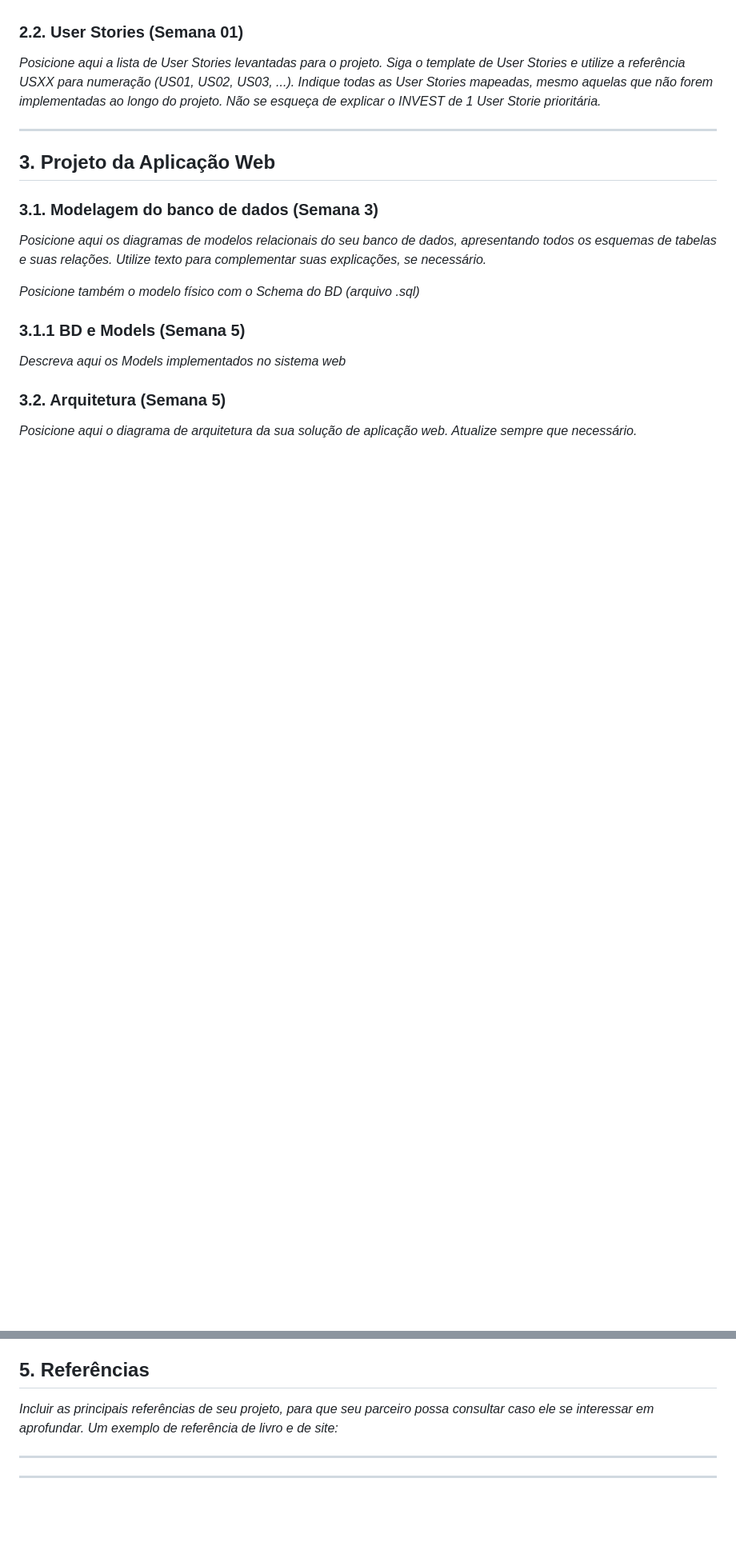
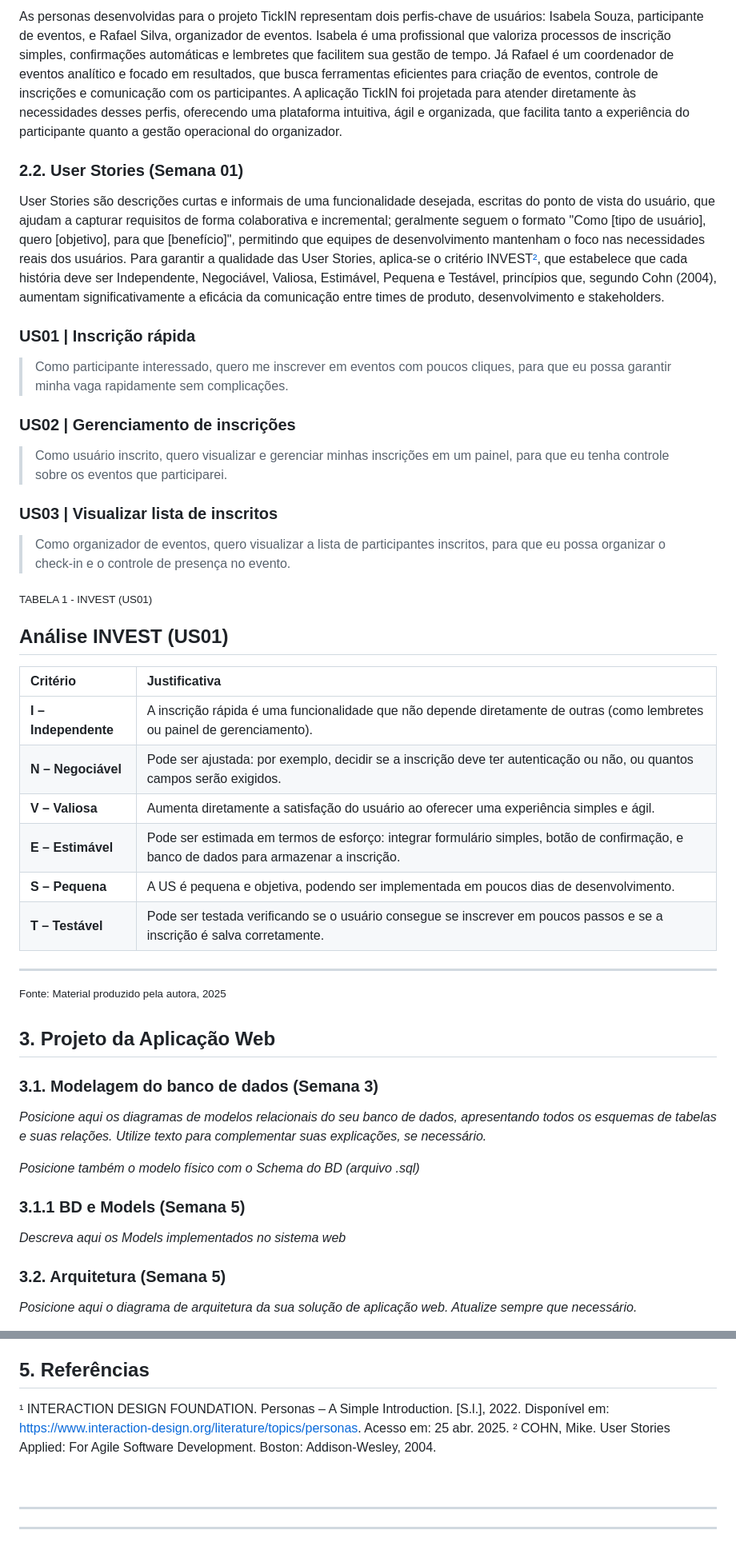
Before and after one commit to marianalreis/TickIN-PI, a Markdown page: template-PI-WAD.md, 2 parts joined by grey strips. Shown: that part at 80% size. Rendered like a GitHub page; blank space fills up the shorter version.

```diff
--- a/template-PI-WAD.md
+++ b/template-PI-WAD.md
@@ -31,9 +48,34 @@ Mariana Lacerda Reis
+As personas desenvolvidas para o projeto TickIN representam dois perfis-chave de usuários: Isabela Souza, participante de eventos, e Rafael Silva, organizador de eventos. Isabela é uma profissional que valoriza processos de inscrição simples, confirmações automáticas e lembretes que facilitem sua gestão de tempo. Já Rafael é um coordenador de eventos analítico e focado em resultados, que busca ferramentas eficientes para criação de eventos, controle de inscrições e comunicação com os participantes. A aplicação TickIN foi projetada para atender diretamente às necessidades desses perfis, oferecendo uma plataforma intuitiva, ágil e organizada, que facilita tanto a experiência do participante quanto a gestão operacional do organizador.
+
 
 ### 2.2. User Stories (Semana 01)
 
-*Posicione aqui a lista de User Stories levantadas para o projeto. Siga o template de User Stories e utilize a referência USXX para numeração (US01, US02, US03, ...). Indique todas as User Stories mapeadas, mesmo aquelas que não forem implementadas ao longo do projeto. Não se esqueça de explicar o INVEST de 1 User Storie prioritária.*
+User Stories são descrições curtas e informais de uma funcionalidade desejada, escritas do ponto de vista do usuário, que ajudam a capturar requisitos de forma colaborativa e incremental; geralmente seguem o formato "Como [tipo de usuário], quero [objetivo], para que [benefício]", permitindo que equipes de desenvolvimento mantenham o foco nas necessidades reais dos usuários. Para garantir a qualidade das User Stories, aplica-se o critério INVEST[²](#5-referências), que estabelece que cada história deve ser Independente, Negociável, Valiosa, Estimável, Pequena e Testável, princípios que, segundo Cohn (2004), aumentam significativamente a eficácia da comunicação entre times de produto, desenvolvimento e stakeholders.
 
+### US01 | Inscrição rápida
+> Como participante interessado, quero me inscrever em eventos com poucos cliques, para que eu possa garantir minha vaga rapidamente sem complicações.
+
+### US02 | Gerenciamento de inscrições
+> Como usuário inscrito, quero visualizar e gerenciar minhas inscrições em um painel, para que eu tenha controle sobre os eventos que participarei.
+
+
+### US03 | Visualizar lista de inscritos
+> Como organizador de eventos, quero visualizar a lista de participantes inscritos, para que eu possa organizar o check-in e o controle de presença no evento.
+>
+> <div align="center">
+  <sub>TABELA 1 - INVEST (US01)</sub><br>
+## Análise INVEST (US01)
+| Critério | Justificativa |
+|:---|:---|
+| **I – Independente** | A inscrição rápida é uma funcionalidade que não depende diretamente de outras (como lembretes ou painel de gerenciamento). |
+| **N – Negociável** | Pode ser ajustada: por exemplo, decidir se a inscrição deve ter autenticação ou não, ou quantos campos serão exigidos. |
+| **V – Valiosa** | Aumenta diretamente a satisfação do usuário ao oferecer uma experiência simples e ágil. |
+| **E – Estimável** | Pode ser estimada em termos de esforço: integrar formulário simples, botão de confirmação, e banco de dados para armazenar a inscrição. |
+| **S – Pequena** | A US é pequena e objetiva, podendo ser implementada em poucos dias de desenvolvimento. |
+| **T – Testável** | Pode ser testada verificando se o usuário consegue se inscrever em poucos passos e se a inscrição é salva corretamente. |
 ---
+<sup>Fonte: Material produzido pela autora, 2025</sup>
+</div>
 
 ## <a name="c3"></a>3. Projeto da Aplicação Web
 
@@ -96,7 +138,10 @@ Mariana Lacerda Reis
 
 ## <a name="c5"></a>5. Referências
 
-_Incluir as principais referências de seu projeto, para que seu parceiro possa consultar caso ele se interessar em aprofundar. Um exemplo de referência de livro e de site:_<br>
+¹ INTERACTION DESIGN FOUNDATION. Personas – A Simple Introduction. [S.l.], 2022. Disponível em: https://www.interaction-design.org/literature/topics/personas. Acesso em: 25 abr. 2025.
+² COHN, Mike. User Stories Applied: For Agile Software Development. Boston: Addison-Wesley, 2004.
+
+<br>
 
 ---
 ---
```
Also changed, not shown: other parts of template-PI-WAD.md (+24 -7 lines), assets/Persona1-PI.png (added), assets/Persona2-PI.png (added).
